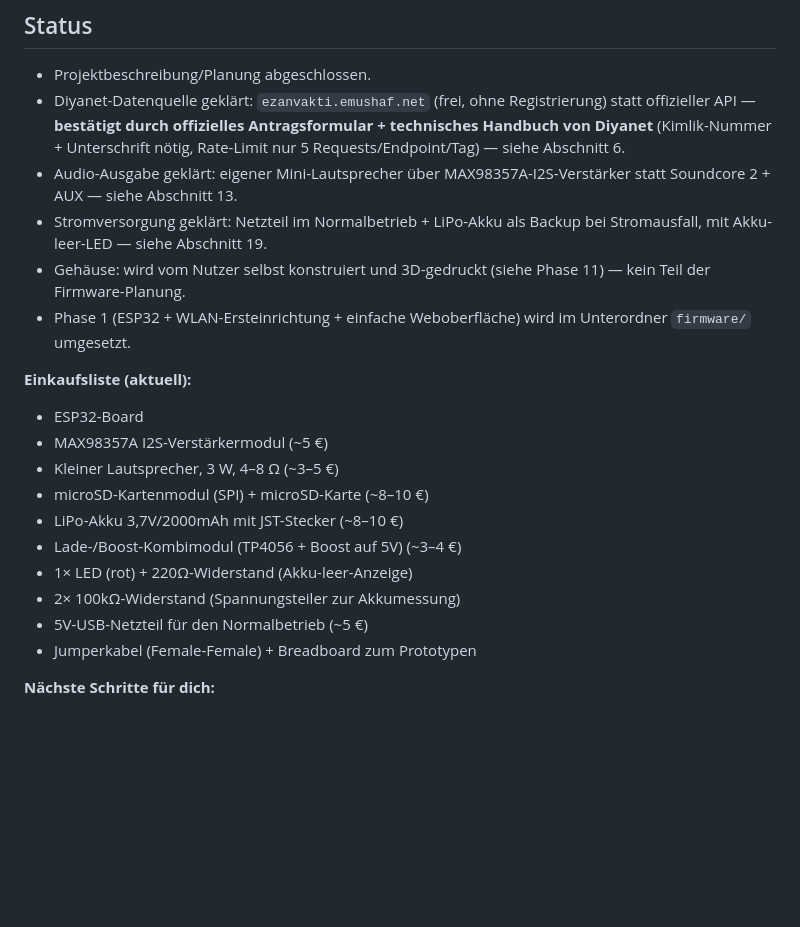
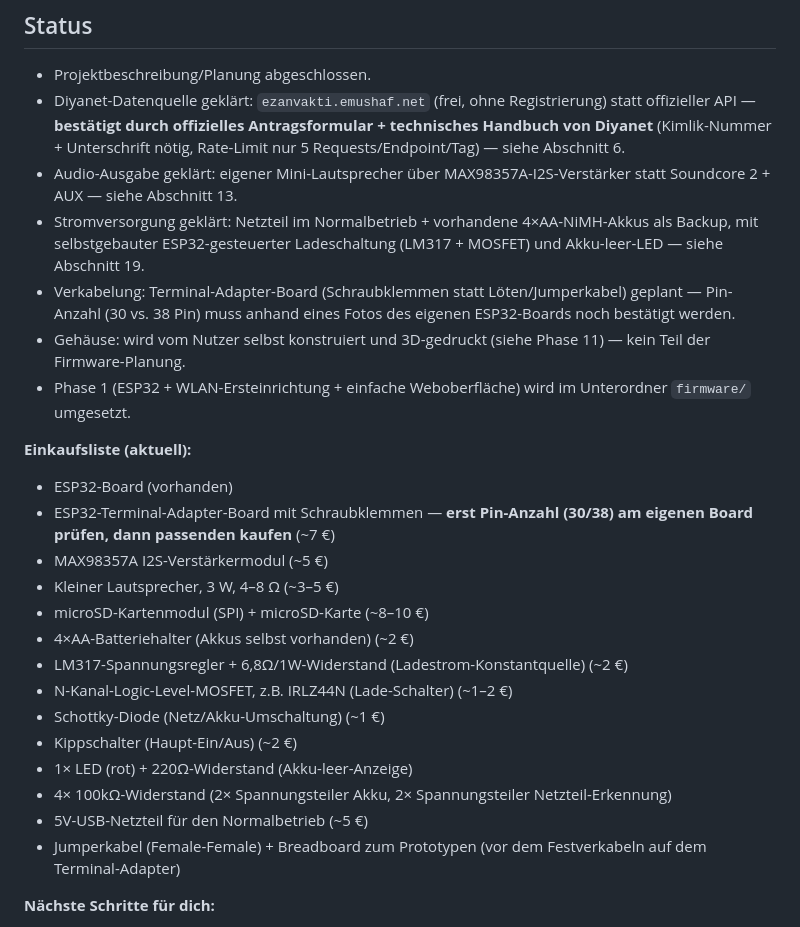
Before and after one commit to Mescak6134/Mescak, a Markdown page: Claude Projekte/Namaz Projekt/PROJEKT.md, the part around one of its changes. Drawn GitHub-style; blank space fills up the shorter version.

```diff
--- a/Claude Projekte/Namaz Projekt/PROJEKT.md
+++ b/Claude Projekte/Namaz Projekt/PROJEKT.md
@@ -463,21 +480,26 @@ Der Soundcore 2 bleibt vom Projekt unberührt und steht weiterhin für seinen ur
 - Projektbeschreibung/Planung abgeschlossen.
 - Diyanet-Datenquelle geklärt: `ezanvakti.emushaf.net` (frei, ohne Registrierung) statt offizieller API — **bestätigt durch offizielles Antragsformular + technisches Handbuch von Diyanet** (Kimlik-Nummer + Unterschrift nötig, Rate-Limit nur 5 Requests/Endpoint/Tag) — siehe Abschnitt 6.
 - Audio-Ausgabe geklärt: eigener Mini-Lautsprecher über MAX98357A-I2S-Verstärker statt Soundcore 2 + AUX — siehe Abschnitt 13.
-- Stromversorgung geklärt: Netzteil im Normalbetrieb + LiPo-Akku als Backup bei Stromausfall, mit Akku-leer-LED — siehe Abschnitt 19.
+- Stromversorgung geklärt: Netzteil im Normalbetrieb + vorhandene 4×AA-NiMH-Akkus als Backup, mit selbstgebauter ESP32-gesteuerter Ladeschaltung (LM317 + MOSFET) und Akku-leer-LED — siehe Abschnitt 19.
+- Verkabelung: Terminal-Adapter-Board (Schraubklemmen statt Löten/Jumperkabel) geplant — Pin-Anzahl (30 vs. 38 Pin) muss anhand eines Fotos des eigenen ESP32-Boards noch bestätigt werden.
 - Gehäuse: wird vom Nutzer selbst konstruiert und 3D-gedruckt (siehe Phase 11) — kein Teil der Firmware-Planung.
 - Phase 1 (ESP32 + WLAN-Ersteinrichtung + einfache Weboberfläche) wird im Unterordner `firmware/` umgesetzt.
 
 **Einkaufsliste (aktuell):**
-- ESP32-Board
+- ESP32-Board (vorhanden)
+- ESP32-Terminal-Adapter-Board mit Schraubklemmen — **erst Pin-Anzahl (30/38) am eigenen Board prüfen, dann passenden kaufen** (~7 €)
 - MAX98357A I2S-Verstärkermodul (~5 €)
 - Kleiner Lautsprecher, 3 W, 4–8 Ω (~3–5 €)
 - microSD-Kartenmodul (SPI) + microSD-Karte (~8–10 €)
-- LiPo-Akku 3,7V/2000mAh mit JST-Stecker (~8–10 €)
-- Lade-/Boost-Kombimodul (TP4056 + Boost auf 5V) (~3–4 €)
+- 4×AA-Batteriehalter (Akkus selbst vorhanden) (~2 €)
+- LM317-Spannungsregler + 6,8Ω/1W-Widerstand (Ladestrom-Konstantquelle) (~2 €)
+- N-Kanal-Logic-Level-MOSFET, z.B. IRLZ44N (Lade-Schalter) (~1–2 €)
+- Schottky-Diode (Netz/Akku-Umschaltung) (~1 €)
+- Kippschalter (Haupt-Ein/Aus) (~2 €)
 - 1× LED (rot) + 220Ω-Widerstand (Akku-leer-Anzeige)
-- 2× 100kΩ-Widerstand (Spannungsteiler zur Akkumessung)
+- 4× 100kΩ-Widerstand (2× Spannungsteiler Akku, 2× Spannungsteiler Netzteil-Erkennung)
 - 5V-USB-Netzteil für den Normalbetrieb (~5 €)
-- Jumperkabel (Female-Female) + Breadboard zum Prototypen
+- Jumperkabel (Female-Female) + Breadboard zum Prototypen (vor dem Festverkabeln auf dem Terminal-Adapter)
 
 **Nächste Schritte für dich:**
 1. Teile aus der Liste oben bestellen.
```
Also changed, not shown: other parts of Claude Projekte/Namaz Projekt/PROJEKT.md (+23 -6 lines).
